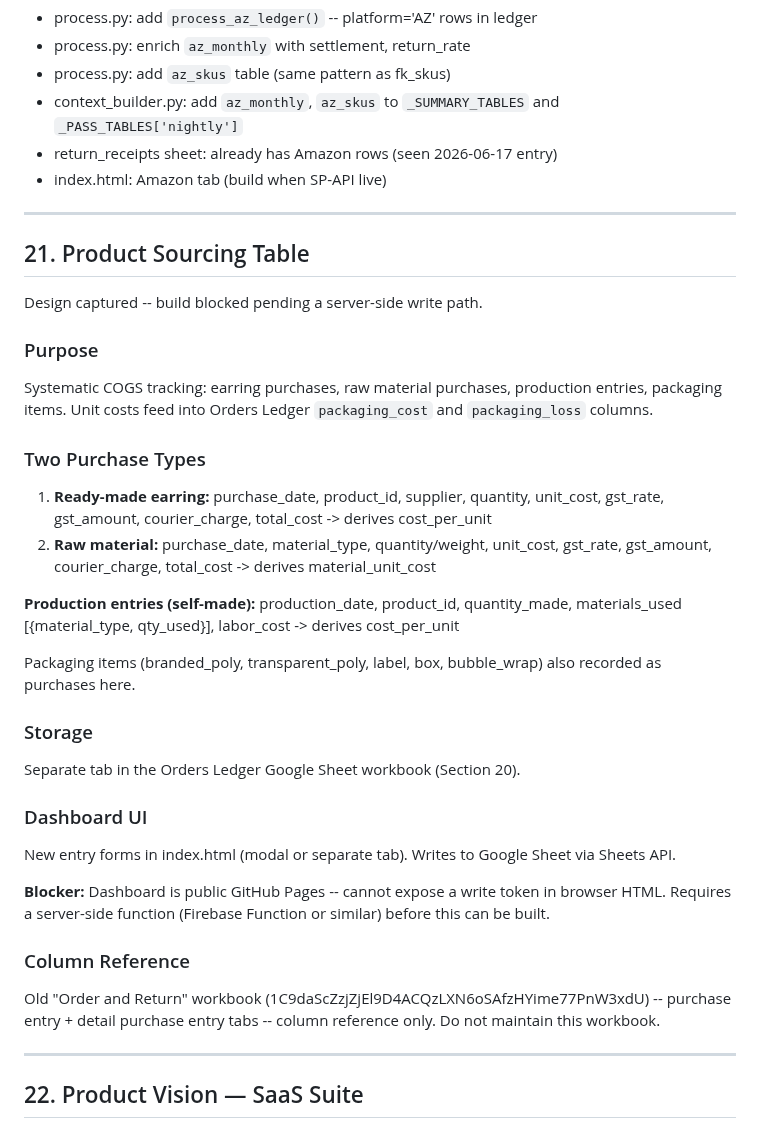
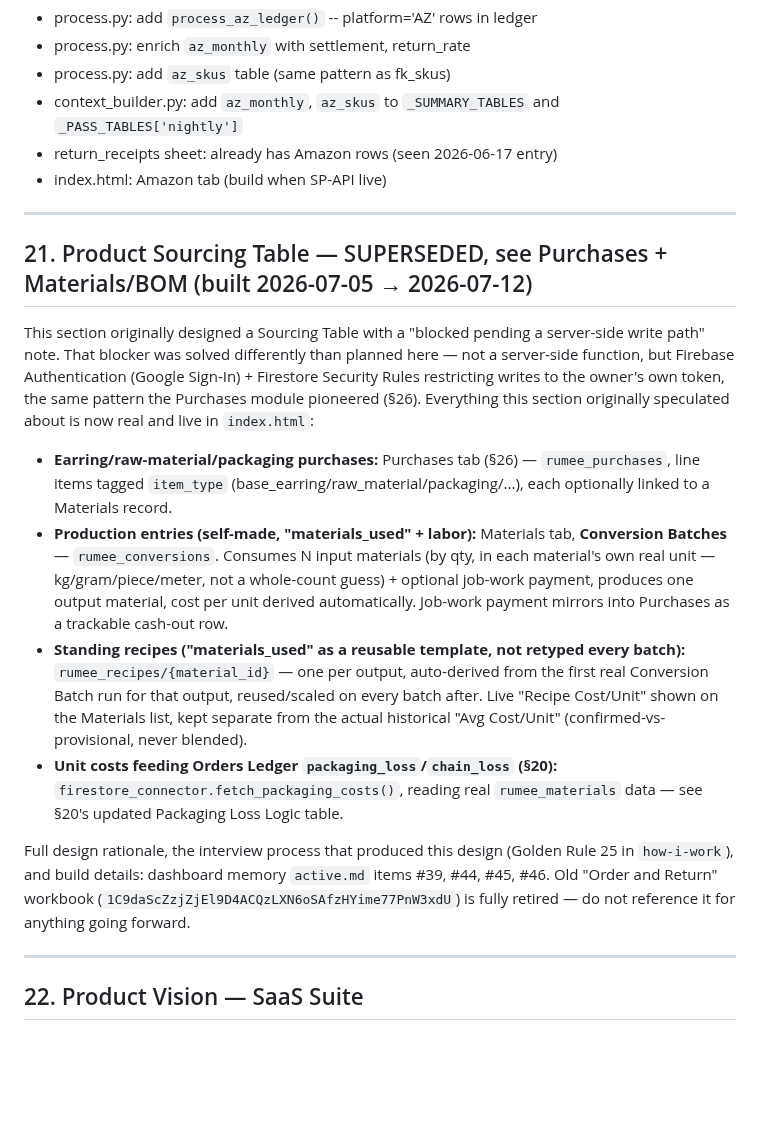
Before and after one commit to Rumeein/rumee-dashboard, a Markdown page: DOCS.md, the part around one of its changes. Rendered like a GitHub page; blank space fills up the shorter version.

```diff
--- a/DOCS.md
+++ b/DOCS.md
@@ -1311,36 +1316,16 @@ New columns added to `fk_skus`: `return_rate`, `rto_rate`, `net_pl`, `commission
 
 ---
 
-## 21. Product Sourcing Table
-
-Design captured -- build blocked pending a server-side write path.
-
-### Purpose
-
-Systematic COGS tracking: earring purchases, raw material purchases, production entries, packaging items. Unit costs feed into Orders Ledger `packaging_cost` and `packaging_loss` columns.
-
-### Two Purchase Types
-
-1. **Ready-made earring:** purchase_date, product_id, supplier, quantity, unit_cost, gst_rate, gst_amount, courier_charge, total_cost -> derives cost_per_unit
-2. **Raw material:** purchase_date, material_type, quantity/weight, unit_cost, gst_rate, gst_amount, courier_charge, total_cost -> derives material_unit_cost
-
-**Production entries (self-made):** production_date, product_id, quantity_made, materials_used [{material_type, qty_used}], labor_cost -> derives cost_per_unit
-
-Packaging items (branded_poly, transparent_poly, label, box, bubble_wrap) also recorded as purchases here.
-
-### Storage
-
-Separate tab in the Orders Ledger Google Sheet workbook (Section 20).
-
-### Dashboard UI
-
-New entry forms in index.html (modal or separate tab). Writes to Google Sheet via Sheets API.
-
-**Blocker:** Dashboard is public GitHub Pages -- cannot expose a write token in browser HTML. Requires a server-side function (Firebase Function or similar) before this can be built.
-
-### Column Reference
-
-Old "Order and Return" workbook (1C9daScZzjZjEl9D4ACQzLXN6oSAfzHYime77PnW3xdU) -- purchase entry + detail purchase entry tabs -- column reference only. Do not maintain this workbook.
+## 21. Product Sourcing Table — SUPERSEDED, see Purchases + Materials/BOM (built 2026-07-05 → 2026-07-12)
+
+This section originally designed a Sourcing Table with a "blocked pending a server-side write path" note. That blocker was solved differently than planned here — not a server-side function, but Firebase Authentication (Google Sign-In) + Firestore Security Rules restricting writes to the owner's own token, the same pattern the Purchases module pioneered (§26). Everything this section originally speculated about is now real and live in `index.html`:
+
+- **Earring/raw-material/packaging purchases:** Purchases tab (§26) — `rumee_purchases`, line items tagged `item_type` (base_earring/raw_material/packaging/...), each optionally linked to a Materials record.
+- **Production entries (self-made, "materials_used" + labor):** Materials tab, **Conversion Batches** — `rumee_conversions`. Consumes N input materials (by qty, in each material's own real unit — kg/gram/piece/meter, not a whole-count guess) + optional job-work payment, produces one output material, cost per unit derived automatically. Job-work payment mirrors into Purchases as a trackable cash-out row.
+- **Standing recipes ("materials_used" as a reusable template, not retyped every batch):** `rumee_recipes/{material_id}` — one per output, auto-derived from the first real Conversion Batch run for that output, reused/scaled on every batch after. Live "Recipe Cost/Unit" shown on the Materials list, kept separate from the actual historical "Avg Cost/Unit" (confirmed-vs-provisional, never blended).
+- **Unit costs feeding Orders Ledger `packaging_loss`/`chain_loss` (§20):** `firestore_connector.fetch_packaging_costs()`, reading real `rumee_materials` data — see §20's updated Packaging Loss Logic table.
+
+Full design rationale, the interview process that produced this design (Golden Rule 25 in `how-i-work`), and build details: dashboard memory `active.md` items #39, #44, #45, #46. Old "Order and Return" workbook (`1C9daScZzjZjEl9D4ACQzLXN6oSAfzHYime77PnW3xdU`) is fully retired — do not reference it for anything going forward.
 
 ---
 
```
Also changed, not shown: other parts of DOCS.md (+15 -10 lines).
